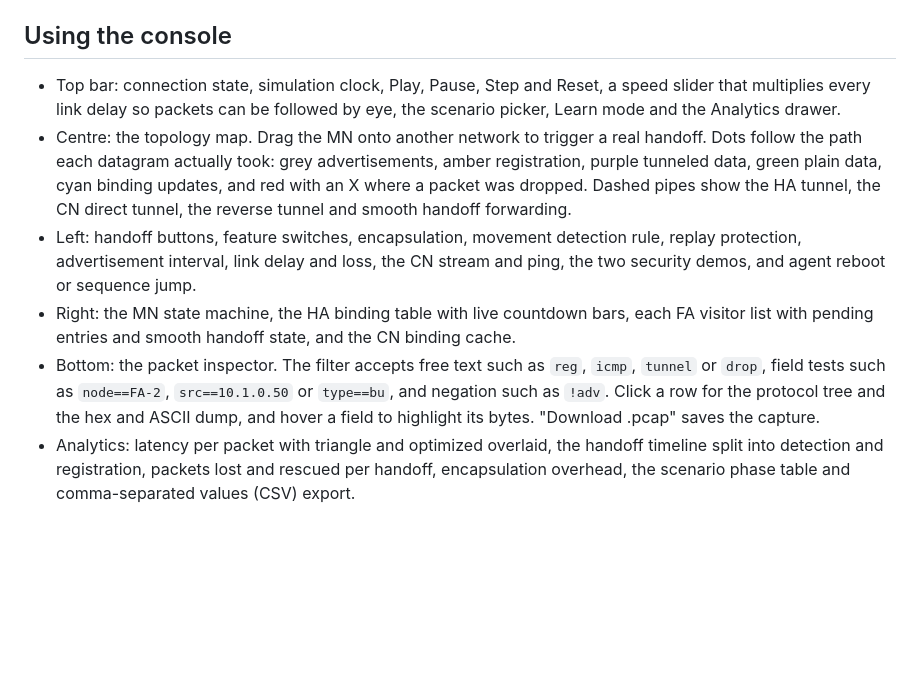
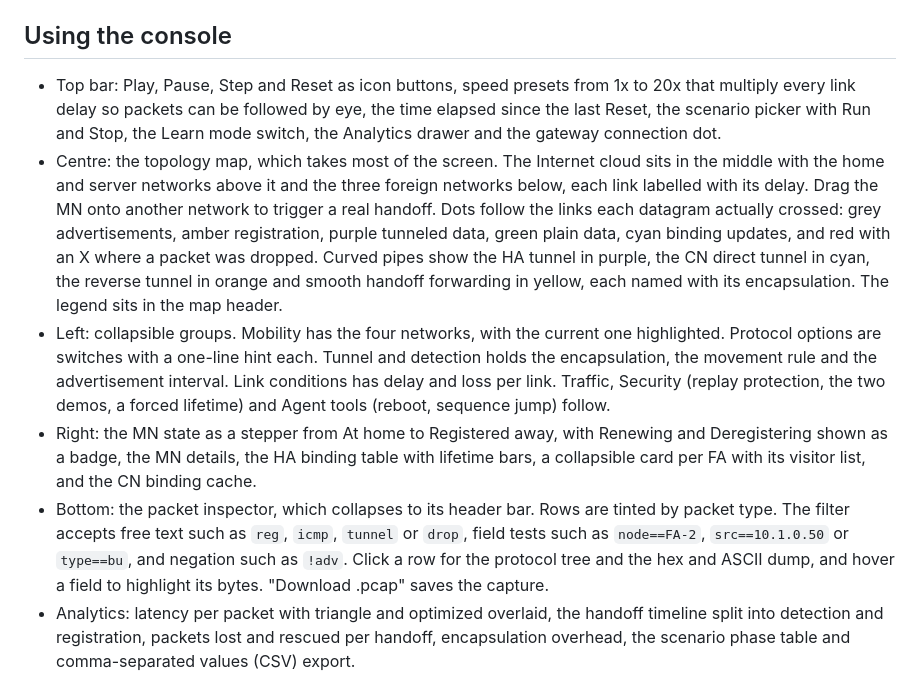
Before and after one commit to Roopashree-kh/mobile-ip-handoff-simulator, a Markdown page: README.md, the part around one of its changes. Rendered like a GitHub page; blank space fills up the shorter version.

```diff
--- a/README.md
+++ b/README.md
@@ -85,11 +85,11 @@ Then open http://localhost:5173. Press Ctrl+C in the console window to stop ever
 
 ## Using the console
 
-- Top bar: connection state, simulation clock, Play, Pause, Step and Reset, a speed slider that multiplies every link delay so packets can be followed by eye, the scenario picker, Learn mode and the Analytics drawer.
-- Centre: the topology map. Drag the MN onto another network to trigger a real handoff. Dots follow the path each datagram actually took: grey advertisements, amber registration, purple tunneled data, green plain data, cyan binding updates, and red with an X where a packet was dropped. Dashed pipes show the HA tunnel, the CN direct tunnel, the reverse tunnel and smooth handoff forwarding.
-- Left: handoff buttons, feature switches, encapsulation, movement detection rule, replay protection, advertisement interval, link delay and loss, the CN stream and ping, the two security demos, and agent reboot or sequence jump.
-- Right: the MN state machine, the HA binding table with live countdown bars, each FA visitor list with pending entries and smooth handoff state, and the CN binding cache.
-- Bottom: the packet inspector. The filter accepts free text such as `reg`, `icmp`, `tunnel` or `drop`, field tests such as `node==FA-2`, `src==10.1.0.50` or `type==bu`, and negation such as `!adv`. Click a row for the protocol tree and the hex and ASCII dump, and hover a field to highlight its bytes. "Download .pcap" saves the capture.
+- Top bar: Play, Pause, Step and Reset as icon buttons, speed presets from 1x to 20x that multiply every link delay so packets can be followed by eye, the time elapsed since the last Reset, the scenario picker with Run and Stop, the Learn mode switch, the Analytics drawer and the gateway connection dot.
+- Centre: the topology map, which takes most of the screen. The Internet cloud sits in the middle with the home and server networks above it and the three foreign networks below, each link labelled with its delay. Drag the MN onto another network to trigger a real handoff. Dots follow the links each datagram actually crossed: grey advertisements, amber registration, purple tunneled data, green plain data, cyan binding updates, and red with an X where a packet was dropped. Curved pipes show the HA tunnel in purple, the CN direct tunnel in cyan, the reverse tunnel in orange and smooth handoff forwarding in yellow, each named with its encapsulation. The legend sits in the map header.
+- Left: collapsible groups. Mobility has the four networks, with the current one highlighted. Protocol options are switches with a one-line hint each. Tunnel and detection holds the encapsulation, the movement rule and the advertisement interval. Link conditions has delay and loss per link. Traffic, Security (replay protection, the two demos, a forced lifetime) and Agent tools (reboot, sequence jump) follow.
+- Right: the MN state as a stepper from At home to Registered away, with Renewing and Deregistering shown as a badge, the MN details, the HA binding table with lifetime bars, a collapsible card per FA with its visitor list, and the CN binding cache.
+- Bottom: the packet inspector, which collapses to its header bar. Rows are tinted by packet type. The filter accepts free text such as `reg`, `icmp`, `tunnel` or `drop`, field tests such as `node==FA-2`, `src==10.1.0.50` or `type==bu`, and negation such as `!adv`. Click a row for the protocol tree and the hex and ASCII dump, and hover a field to highlight its bytes. "Download .pcap" saves the capture.
 - Analytics: latency per packet with triangle and optimized overlaid, the handoff timeline split into detection and registration, packets lost and rescued per handoff, encapsulation overhead, the scenario phase table and comma-separated values (CSV) export.
 
 The URL hash `#analytics` opens the drawer on load and `#inspect=reg` selects the newest matching packet. We use both for screenshots in the report.
```
Also changed, not shown: other parts of README.md (+6 -2 lines), docs/PROTOCOL_NOTES.md (+1 -1 lines), docs/VIVA_GUIDE.md (+1 -1 lines), docs/screenshots/analytics.png, docs/screenshots/console.png, docs/screenshots/inspector.png (added), 14 other files.
